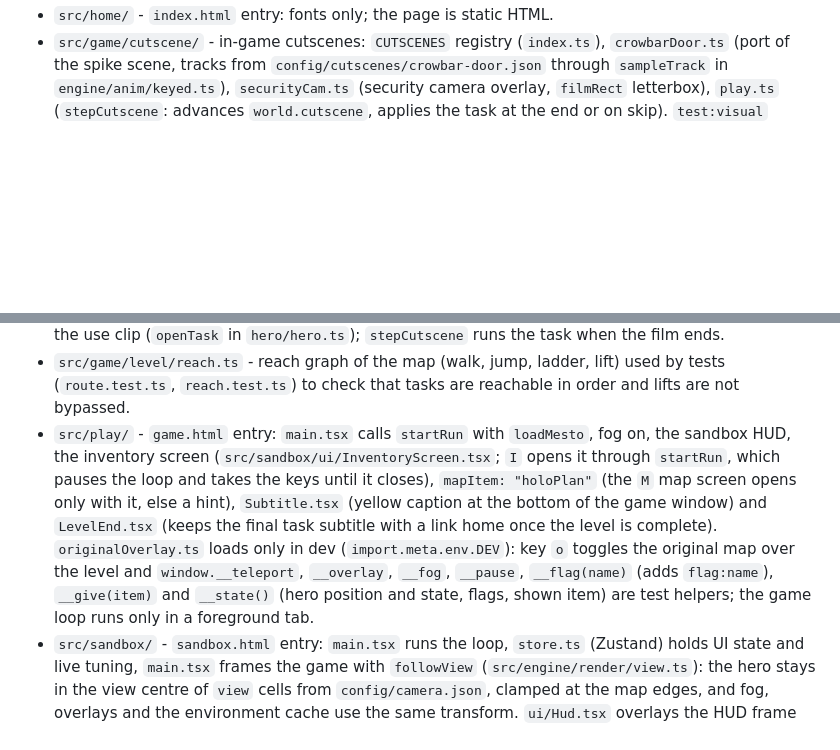
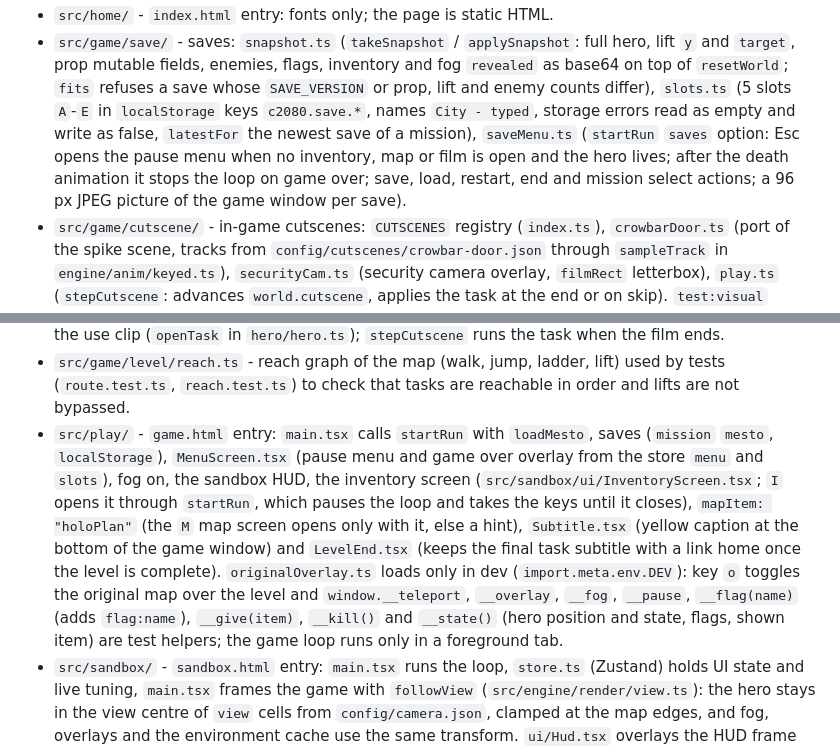
Before and after one commit to pilniczek/colony2080, a Markdown page: CLAUDE.md, 2 parts joined by grey strips. Rendered like a GitHub page; blank space fills up the shorter version.

Commit message:
Document saves

```diff
--- a/CLAUDE.md
+++ b/CLAUDE.md
@@ -40,4 +40,5 @@ Code layout:
 - `src/home/` - `index.html` entry: fonts only; the page is static HTML.
+- `src/game/save/` - saves: `snapshot.ts` (`takeSnapshot` / `applySnapshot`: full hero, lift `y` and `target`, prop mutable fields, enemies, flags, inventory and fog `revealed` as base64 on top of `resetWorld`; `fits` refuses a save whose `SAVE_VERSION` or prop, lift and enemy counts differ), `slots.ts` (5 slots `A`-`E` in `localStorage` keys `c2080.save.*`, names `City - typed`, storage errors read as empty and write as false, `latestFor` the newest save of a mission), `saveMenu.ts` (`startRun` `saves` option: Esc opens the pause menu when no inventory, map or film is open and the hero lives; after the death animation it stops the loop on game over; save, load, restart, end and mission select actions; a 96 px JPEG picture of the game window per save).
 - `src/game/cutscene/` - in-game cutscenes: `CUTSCENES` registry (`index.ts`), `crowbarDoor.ts` (port of the spike scene, tracks from `config/cutscenes/crowbar-door.json` through `sampleTrack` in `engine/anim/keyed.ts`), `securityCam.ts` (security camera overlay, `filmRect` letterbox), `play.ts` (`stepCutscene`: advances `world.cutscene`, applies the task at the end or on skip). `test:visual` compares spike and port frames.
 - `src/game/run.ts` - shared runner: `startRun({ world, ui, mapItem, afterStep, drawOver })` owns the loop, input, hero, enemies, fog, HUD and cache; the sandbox and the game page both call it. `M` opens the map screen (store `mapOpen`, pauses the loop like the inventory): `render/map.ts` draws it over the game window, `mapCells` classifies explored cells (all cells without fog) into open, wall and ladder, cached per fog version; `mapLifts` keeps lifts with an explored shaft cell, each drawn as a rod from its bottom to its top stop with a deck bar at every stop. While `world.cutscene` is set it steps only the film (the world stands still, input frames still advance so replays match and the panel input log updates), draws the film and overlay over the game and HUD area and pushes `cutscene` to the store: the HUD hides (kept mounted, so no refit), subtitle, inventory and level end render nothing, and the sandbox panel is disabled and dimmed. The use that starts a film stops the hero (idle, vx 0) and drops a pending Esc; Esc or Enter pressed during the film skip; the film end clears bullets, sparks, beam and buffered presses.
 - `src/game/level/mesto.ts` - `loadMesto` builds the mission 1 world through `loadSandbox` from `config/levels/mesto/` (`mestoJson`); `droidsOf` turns the 27 `chromeDroid` entries of `enemies.json` into non-respawning enemies with the sandbox enemy tuning; `flyersOf` does the same for the 17 `flyers` of `map.json` with the sandbox flyer `flight`. The E-Blaster pickup lies at its original cell (`weapon` prop, column 40, floor 75). The `shootGuard` gate (crane level, original cell) blocks the crane key, fires and takes only E-Blaster beam ticks (`shootable.by: "beam"`).
@@ -45,7 +46,7 @@ Code layout:
 - `config/levels/mesto/world.json` - scenery and props. Prop `kind`: `item` (pick up), `object` (use), `gate` (no use, opened by `sets`; `solidStates` and `cells` make it block while in those states). `shootable` (`hits`, `state`, `gives`, `subtitle`) makes a prop take hero bullets and beams (`shots.ts`); `fires` (`facing`, `burst`, `pauseMs`, `states`) makes a prop fire droid bursts from its cannon at a hero it sees on its floor while in one of `states` (`level/guards.ts`: `ART` maps each guard asset to its muzzle, firing and explosion states; `fireGuards` in `shots.ts`), so the acid guard shoots until the acid wrecks it; a broken guard with an explosion state plays it for `BLAST.loop` (`brokenAge`) and leaves nothing (`env/blast.ts` holds the enemy blast shared by `render/scene.ts` and the `shootGuard` asset, `env/shootGuard.ts`); an item prop with `shownBy` (a flag) stays hidden and unpickable until that flag is set (`onGround`), so the ship part drops once the hull cover is shot off; `art` (cells) moves the art off the use x.
 - `src/game/level/tasks.ts` - `runUse` runs the first open task of the used object whose `requires` hold: the shown item is the one picked last or chosen on the inventory screen, used items stay in the inventory unless the task `consumes` them (only the ship part trade does), `gives` adds items or flags, `sets` moves other props to a state, then `applyBlocks` rebuilds the prop blockers and the task subtitle shows. Each task runs once. A use with no match says a hint. `flag:levelComplete` ends the level. A task with `cutscene` (an id in `CUTSCENES`) starts `world.cutscene` from the use press instead of the use clip (`openTask` in `hero/hero.ts`); `stepCutscene` runs the task when the film ends.
 - `src/game/level/reach.ts` - reach graph of the map (walk, jump, ladder, lift) used by tests (`route.test.ts`, `reach.test.ts`) to check that tasks are reachable in order and lifts are not bypassed.
-- `src/play/` - `game.html` entry: `main.tsx` calls `startRun` with `loadMesto`, fog on, the sandbox HUD, the inventory screen (`src/sandbox/ui/InventoryScreen.tsx`; `I` opens it through `startRun`, which pauses the loop and takes the keys until it closes), `mapItem: "holoPlan"` (the `M` map screen opens only with it, else a hint), `Subtitle.tsx` (yellow caption at the bottom of the game window) and `LevelEnd.tsx` (keeps the final task subtitle with a link home once the level is complete). `originalOverlay.ts` loads only in dev (`import.meta.env.DEV`): key `o` toggles the original map over the level and `window.__teleport`, `__overlay`, `__fog`, `__pause`, `__flag(name)` (adds `flag:name`), `__give(item)` and `__state()` (hero position and state, flags, shown item) are test helpers; the game loop runs only in a foreground tab.
+- `src/play/` - `game.html` entry: `main.tsx` calls `startRun` with `loadMesto`, saves (`mission` `mesto`, `localStorage`), `MenuScreen.tsx` (pause menu and game over overlay from the store `menu` and `slots`), fog on, the sandbox HUD, the inventory screen (`src/sandbox/ui/InventoryScreen.tsx`; `I` opens it through `startRun`, which pauses the loop and takes the keys until it closes), `mapItem: "holoPlan"` (the `M` map screen opens only with it, else a hint), `Subtitle.tsx` (yellow caption at the bottom of the game window) and `LevelEnd.tsx` (keeps the final task subtitle with a link home once the level is complete). `originalOverlay.ts` loads only in dev (`import.meta.env.DEV`): key `o` toggles the original map over the level and `window.__teleport`, `__overlay`, `__fog`, `__pause`, `__flag(name)` (adds `flag:name`), `__give(item)`, `__kill()` and `__state()` (hero position and state, flags, shown item) are test helpers; the game loop runs only in a foreground tab.
 - `src/sandbox/` - `sandbox.html` entry: `main.tsx` runs the loop, `store.ts` (Zustand) holds UI state and live tuning, `main.tsx` frames the game with `followView` (`src/engine/render/view.ts`): the hero stays in the view centre of `view` cells from `config/camera.json`, clamped at the map edges, and fog, overlays and the environment cache use the same transform. `ui/Hud.tsx` overlays the HUD frame (`dangerouslySetInnerHTML` of `hudSvg`, rebuilt only when life, reserve, shields, ammo, blaster ammo, weapon, run mode, shown item or size change) and `main.tsx` clips and fits the game to its window, `ui/` holds the React debug panel (time controls, overlays, record / replay, hero buttons, live ammo, blaster ammo (above 0 gives the E-Blaster) and shields (inputs clamped to their range), tuning with JSON export for `config/hero/`). The engine pushes into the store once per rendered frame and reads tuning from it each step.
 
 Build order: movement overview page, engine core and movement sandbox, cutscene framework, Colony 28 clone systems, then mission 1 (`mesto`).
```
Also changed, not shown: other parts of CLAUDE.md (+1 -1 lines), docs/requirements.md (+3 -3 lines).
